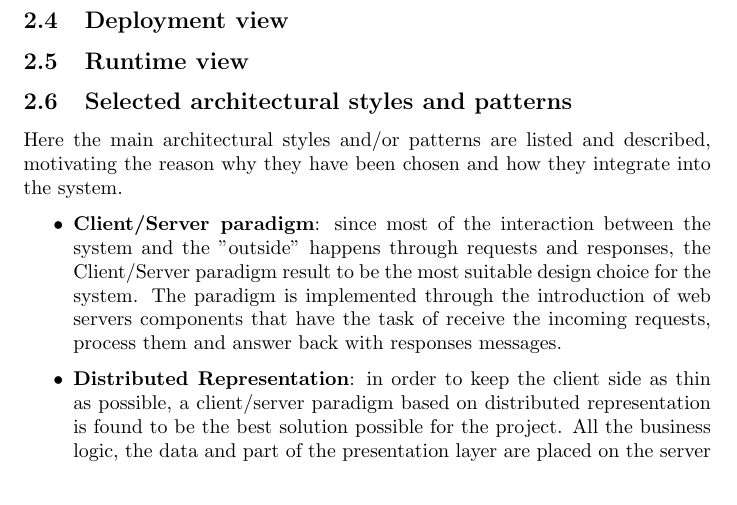
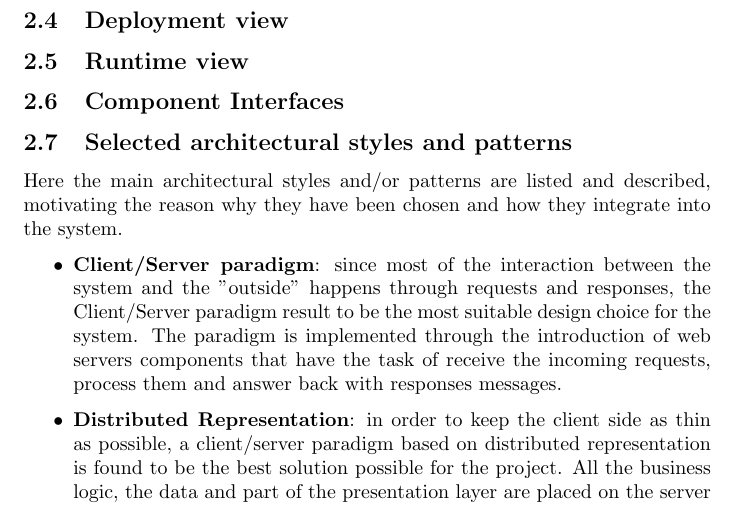
Before and after one commit to tommicasta/casalino.castagna-SE2, a LaTeX document (DD/DD.tex, which reads DD/architectural-design/main.tex): part of page 6 of 12, cut so that both start at the same text. Compiled offline with pdfLaTeX.

Commit message:
Added the 'Component interfaces' to the table of contents

```diff
--- a/DD/architectural-design/main.tex
+++ b/DD/architectural-design/main.tex
@@ -10,5 +10,6 @@
 
 	\subsection{Runtime view}
 
+	\subsection{Component Interfaces}
 	\input{./architectural-design/selected-styles-patterns}
 	\input{./architectural-design/other-design-decisions}
```
